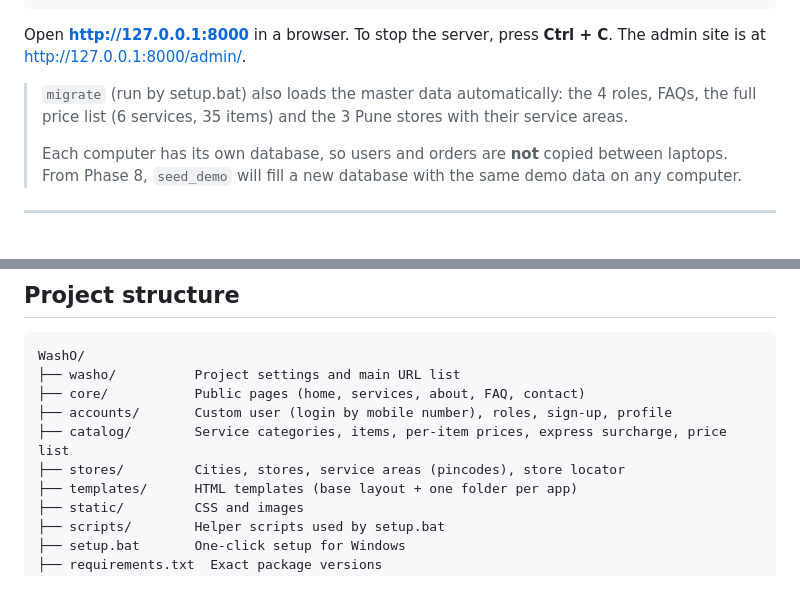
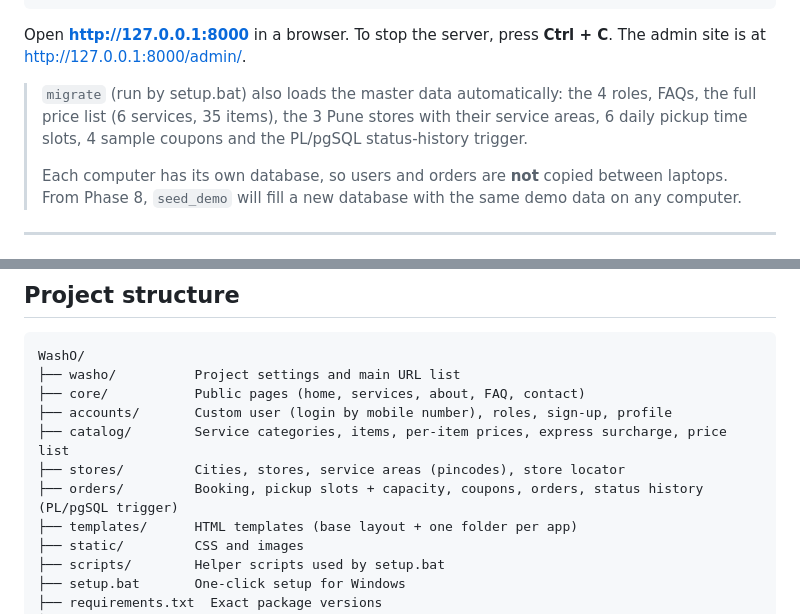
Before and after one commit to Aryan-Jadhav/WashO, a Markdown page: README.md, 2 parts joined by grey strips. Drawn GitHub-style; blank space fills up the shorter version.

Commit message:
Update README and CLAUDE.md for Phase 3
Co-Authored-By: Claude Opus 5.5 <noreply@anthropic.com>

```diff
--- a/README.md
+++ b/README.md
@@ -75,7 +75,8 @@ Open **<http://127.0.0.1:8000>** in a browser. To stop the server, press **Ctrl
 The admin site is at <http://127.0.0.1:8000/admin/>.
 
 > `migrate` (run by setup.bat) also loads the master data automatically: the 4 roles, FAQs,
-> the full price list (6 services, 35 items) and the 3 Pune stores with their service areas.
+> the full price list (6 services, 35 items), the 3 Pune stores with their service areas,
+> 6 daily pickup time slots, 4 sample coupons and the PL/pgSQL status-history trigger.
 >
 > Each computer has its own database, so users and orders are **not** copied between laptops.
 > From Phase 8, `seed_demo` will fill a new database with the same demo data on any computer.
@@ -121,6 +122,7 @@ WashO/
 ├── accounts/       Custom user (login by mobile number), roles, sign-up, profile
 ├── catalog/        Service categories, items, per-item prices, express surcharge, price list
 ├── stores/         Cities, stores, service areas (pincodes), store locator
+├── orders/         Booking, pickup slots + capacity, coupons, orders, status history (PL/pgSQL trigger)
 ├── templates/      HTML templates (base layout + one folder per app)
 ├── static/         CSS and images
 ├── scripts/        Helper scripts used by setup.bat
```
Also changed, not shown: CLAUDE.md (+10 -1 lines).
